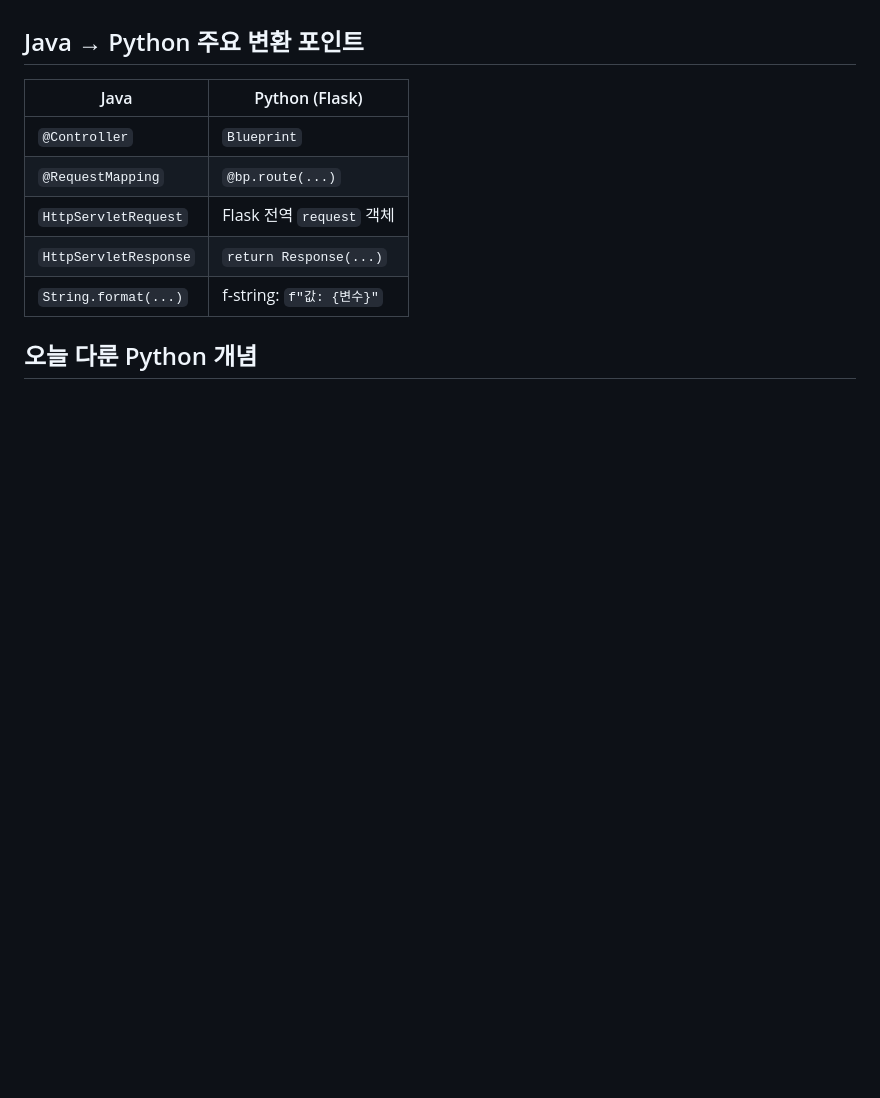
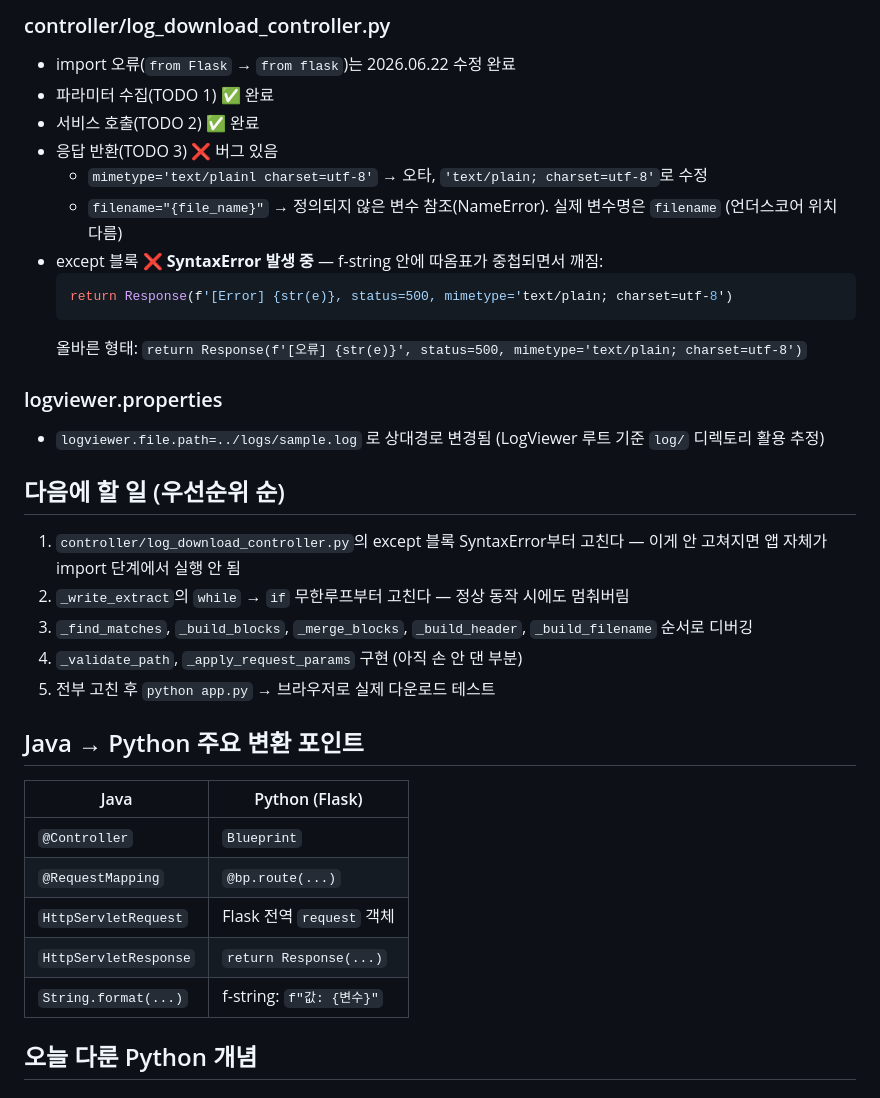
Before and after one commit to roozia/personal-study, a Markdown page: CLAUDE.md, the part around one of its changes. Rendered like a GitHub page; blank space fills up the shorter version.

````diff
--- a/CLAUDE.md
+++ b/CLAUDE.md
@@ -13,3 +41,25 @@
+### controller/log_download_controller.py
+- import 오류(`from Flask` → `from flask`)는 2026.06.22 수정 완료
+- 파라미터 수집(TODO 1) ✅ 완료
+- 서비스 호출(TODO 2) ✅ 완료
+- 응답 반환(TODO 3) ❌ 버그 있음
+  - `mimetype='text/plainl charset=utf-8'` → 오타, `'text/plain; charset=utf-8'`로 수정
+  - `filename="{file_name}"` → 정의되지 않은 변수 참조(NameError). 실제 변수명은 `filename` (언더스코어 위치 다름)
+- except 블록 ❌ **SyntaxError 발생 중** — f-string 안에 따옴표가 중첩되면서 깨짐:
+  ```python
+  return Response(f'[Error] {str(e)}, status=500, mimetype='text/plain; charset=utf-8')
+  ```
+  올바른 형태: `return Response(f'[오류] {str(e)}', status=500, mimetype='text/plain; charset=utf-8')`
+
+### logviewer.properties
+- `logviewer.file.path=../logs/sample.log` 로 상대경로 변경됨 (LogViewer 루트 기준 `log/` 디렉토리 활용 추정)
+
+## 다음에 할 일 (우선순위 순)
+1. `controller/log_download_controller.py`의 except 블록 SyntaxError부터 고친다 — 이게 안 고쳐지면 앱 자체가 import 단계에서 실행 안 됨
+2. `_write_extract`의 `while` → `if` 무한루프부터 고친다 — 정상 동작 시에도 멈춰버림
+3. `_find_matches`, `_build_blocks`, `_merge_blocks`, `_build_header`, `_build_filename` 순서로 디버깅
+4. `_validate_path`, `_apply_request_params` 구현 (아직 손 안 댄 부분)
+5. 전부 고친 후 `python app.py` → 브라우저로 실제 다운로드 테스트
 
 ## Java → Python 주요 변환 포인트
 | Java | Python (Flask) |
````
Also changed, not shown: other parts of CLAUDE.md (+56 -6 lines).
